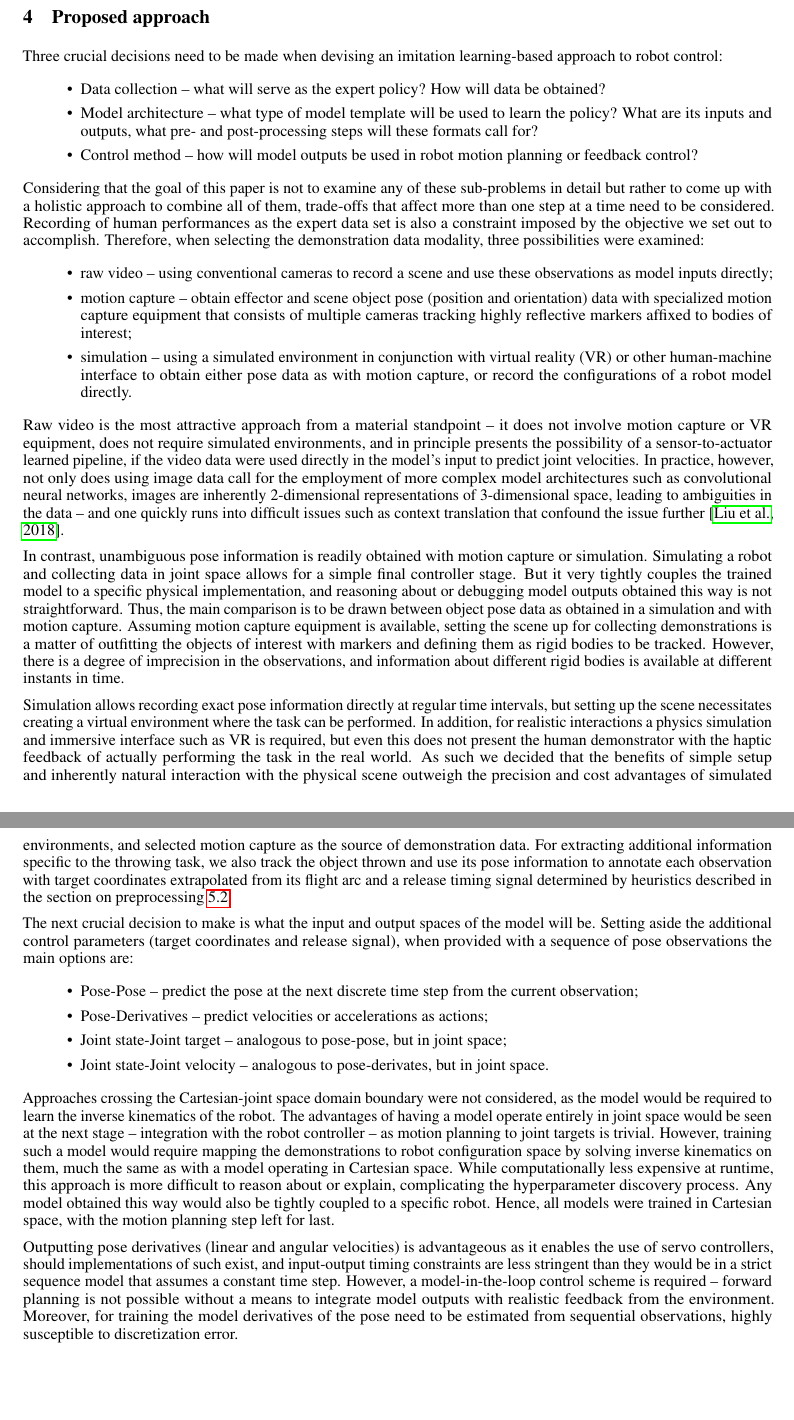
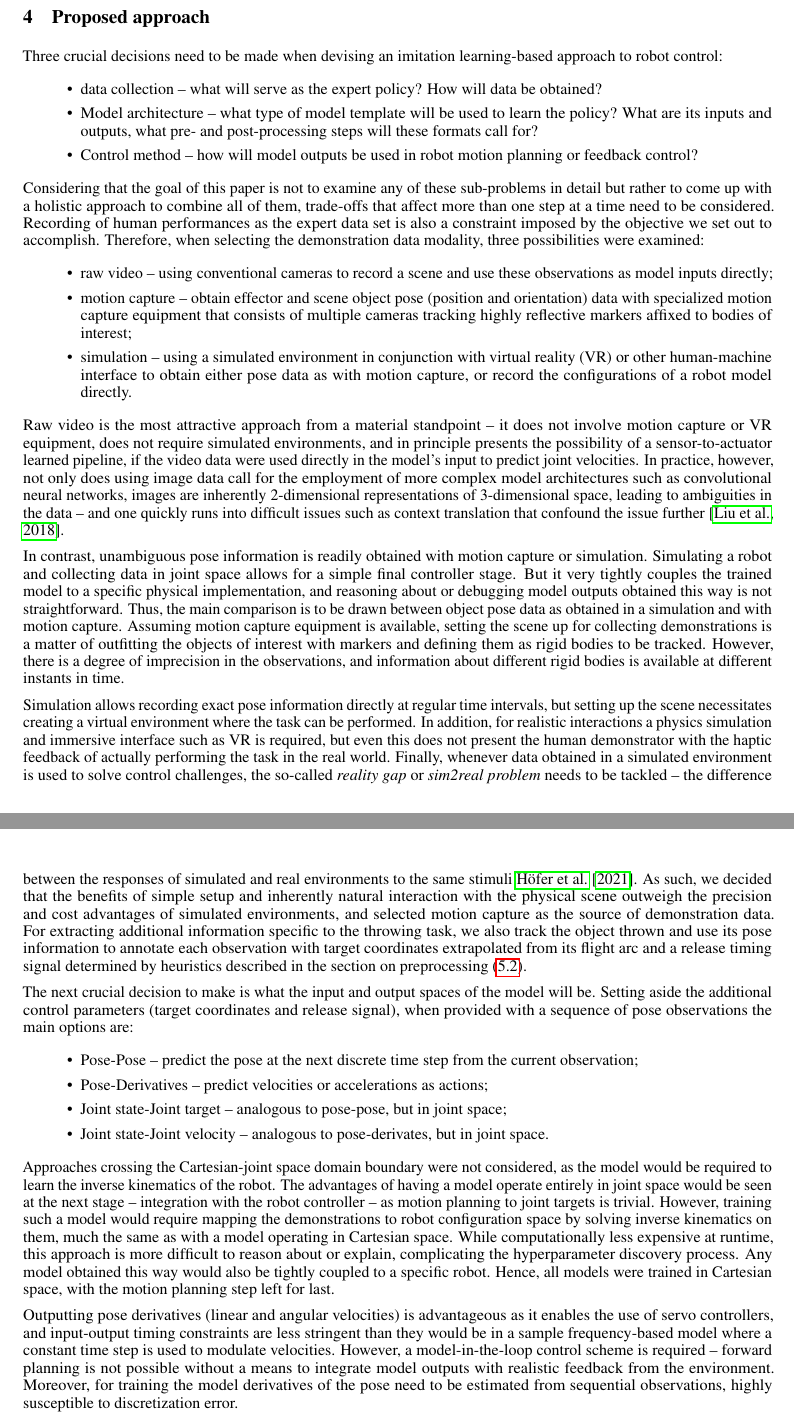
Before and after one commit to peteris-racinskis/masters, a LaTeX paper (tex-arxiv/article.tex): two parts of pages 4 and 6 of 18, joined at a grey line, cut so that both start at the same text, the shorter picture padded with empty space. Compiled offline with pdfLaTeX.

Commit message:
fixes to proposed approach section; mocap caption

```diff
--- a/tex-arxiv/article.tex
+++ b/tex-arxiv/article.tex
@@ -125,7 +125,7 @@ Meanwhile, optimal execution of object throwing tasks has been previously studie
 
 Three crucial decisions need to be made when devising an imitation learning-based approach to robot control:
 \begin{itemize}
-	\item Data collection -- what will serve as the expert policy? How will data be obtained?
+	\item data collection -- what will serve as the expert policy? How will data be obtained?
 	\item Model architecture -- what type of model template will be used to learn the policy? What are its inputs and outputs, what pre- and post-processing steps will these formats call for?
 	\item Control method -- how will model outputs be used in robot motion planning or feedback control?
 \end{itemize}
@@ -148,7 +148,7 @@ Raw video is the most attractive approach from a material standpoint -- it does
 
 In contrast, unambiguous pose information is readily obtained with motion capture or simulation. Simulating a robot and collecting data in joint space allows for a simple final controller stage. But it very tightly couples the trained model to a specific physical implementation, and reasoning about or debugging model outputs obtained this way is not straightforward. Thus, the main comparison is to be drawn between object pose data as obtained in a simulation and with motion capture. Assuming motion capture equipment is available, setting the scene up for collecting demonstrations is a matter of outfitting the objects of interest with markers and defining them as rigid bodies to be tracked. However, there is a degree of imprecision in the observations, and information about different rigid bodies is available at different instants in time.
 
-Simulation allows recording exact pose information directly at regular time intervals, but setting up the scene necessitates creating a virtual environment where the task can be performed. In addition, for realistic interactions a physics simulation and immersive interface such as VR is required, but even this does not present the human demonstrator with the haptic feedback of actually performing the task in the real world. As such we decided that the benefits of simple setup and inherently natural interaction with the physical scene outweigh the precision and cost advantages of simulated environments, and selected motion capture as the source of demonstration data. For extracting additional information specific to the throwing task, we also track the object thrown and use its pose information to annotate each observation with target coordinates extrapolated from its flight arc and a release timing signal determined by heuristics described in the section on preprocessing \ref{sec:preprocess}.
+Simulation allows recording exact pose information directly at regular time intervals, but setting up the scene necessitates creating a virtual environment where the task can be performed. In addition, for realistic interactions a physics simulation and immersive interface such as VR is required, but even this does not present the human demonstrator with the haptic feedback of actually performing the task in the real world. Finally, whenever data obtained in a simulated environment is used to solve control challenges, the so-called \emph{reality gap} or \emph{sim2real problem} needs to be tackled -- the difference between the responses of simulated and real environments to the same stimuli \cite{hofer2021sim2real}. As such, we decided that the benefits of simple setup and inherently natural interaction with the physical scene outweigh the precision and cost advantages of simulated environments, and selected motion capture as the source of demonstration data. For extracting additional information specific to the throwing task, we also track the object thrown and use its pose information to annotate each observation with target coordinates extrapolated from its flight arc and a release timing signal determined by heuristics described in the section on preprocessing (\ref{sec:preprocess}).
 
 The next crucial decision to make is what the input and output spaces of the model will be. Setting aside the additional control parameters (target coordinates and release signal), when provided with a sequence of pose observations the main options are:
 \begin{itemize}
@@ -160,7 +160,7 @@ The next crucial decision to make is what the input and output spaces of the mod
 
 Approaches crossing the Cartesian-joint space domain boundary were not considered, as the model would be required to learn the inverse kinematics of the robot. The advantages of having a model operate entirely in joint space would be seen at the next stage -- integration with the robot controller -- as motion planning to joint targets is trivial. However, training such a model would require mapping the demonstrations to robot configuration space by solving inverse kinematics on them, much the same as with a model operating in Cartesian space. While computationally less expensive at runtime, this approach is more difficult to reason about or explain, complicating the hyperparameter discovery process. Any model obtained this way would also be tightly coupled to a specific robot. Hence, all models were trained in Cartesian space, with the motion planning step left for last.
 
-Outputting pose derivatives (linear and angular velocities) is advantageous as it enables the use of servo controllers, should implementations of such exist, and input-output timing constraints are less stringent than they would be in a strict sequence model that assumes a constant time step. However, a model-in-the-loop control scheme is required~-- forward planning is not possible without a means to integrate model outputs with realistic feedback from the environment. Moreover, for training the model derivatives of the pose need to be estimated from sequential observations, highly susceptible to discretization error.
+Outputting pose derivatives (linear and angular velocities) is advantageous as it enables the use of servo controllers, and input-output timing constraints are less stringent than they would be in a sample frequency-based model where a constant time step is used to modulate velocities. However, a model-in-the-loop control scheme is required~-- forward planning is not possible without a means to integrate model outputs with realistic feedback from the environment. Moreover, for training the model derivatives of the pose need to be estimated from sequential observations, highly susceptible to discretization error.
 
 Predicting the future pose allows for using discrete-time pose observations directly, and, assuming a pose following controller is able to keep within tolerance, forward planning becomes a matter of running the model autoregressively (using its own outputs for generating a sequence). This approach naturally lends itself to the employment of recurrent model architectures. The main drawback is that pose derivative information is encoded in the time step, which imposes constraints on observation and command timing, complicating use of such a model in a real-time feedback manner. It also requires that a method for accurate time parametrization of Cartesian motion plans is available. Ultimately this is the approach that was selected, because it neatly decouples the model and its generated plans from a specific robot implementation, and enables us to generate, visualize and numerically evaluate motion plans ahead of time. Execution then becomes a matter of conventional motion planning given a Cartesian path.
 
```
Also changed, not shown: tex-arxiv/references.bib (+11 -0 lines), tex-arxiv/article.bbl, tex-arxiv/article.pdf, tex-arxiv/article.tex (4 more changed lines), 1 other file.
